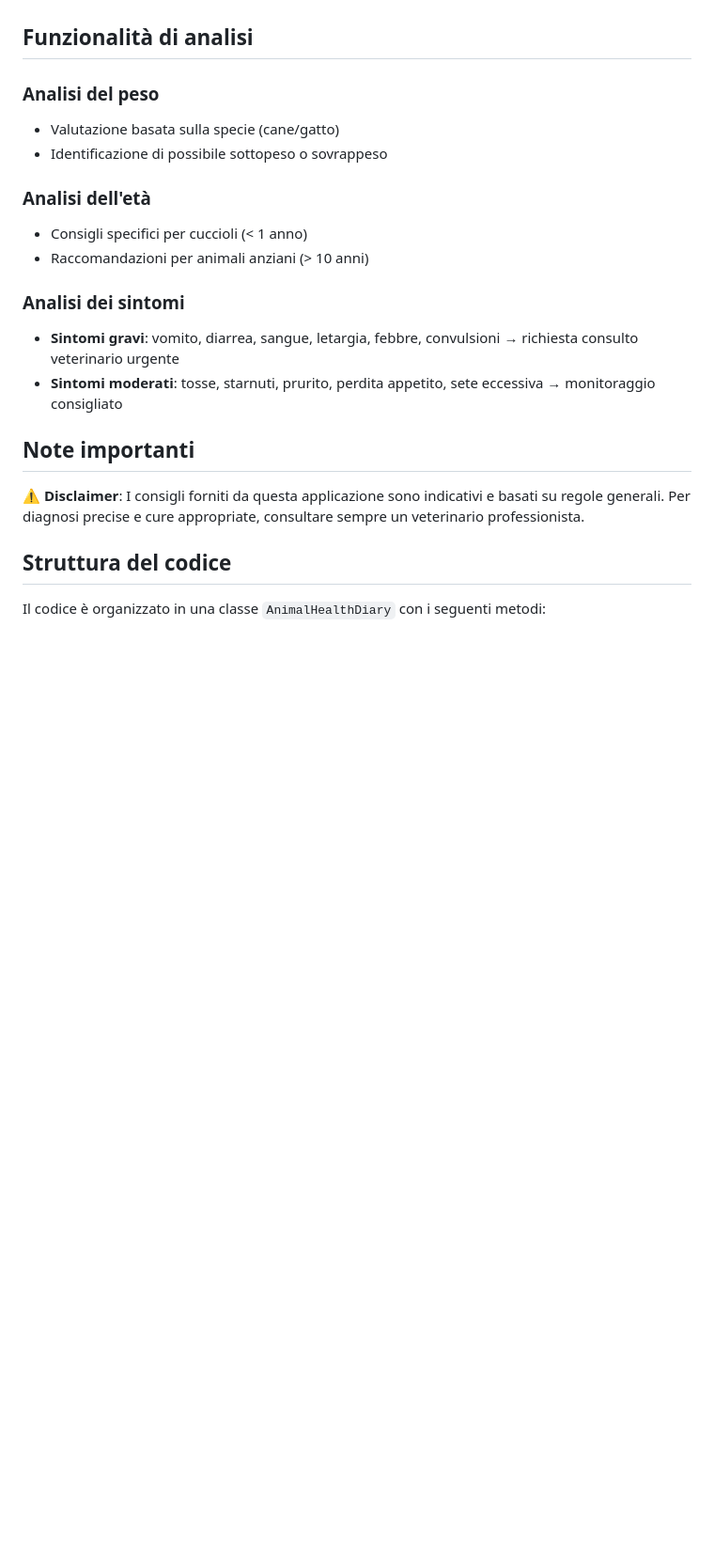
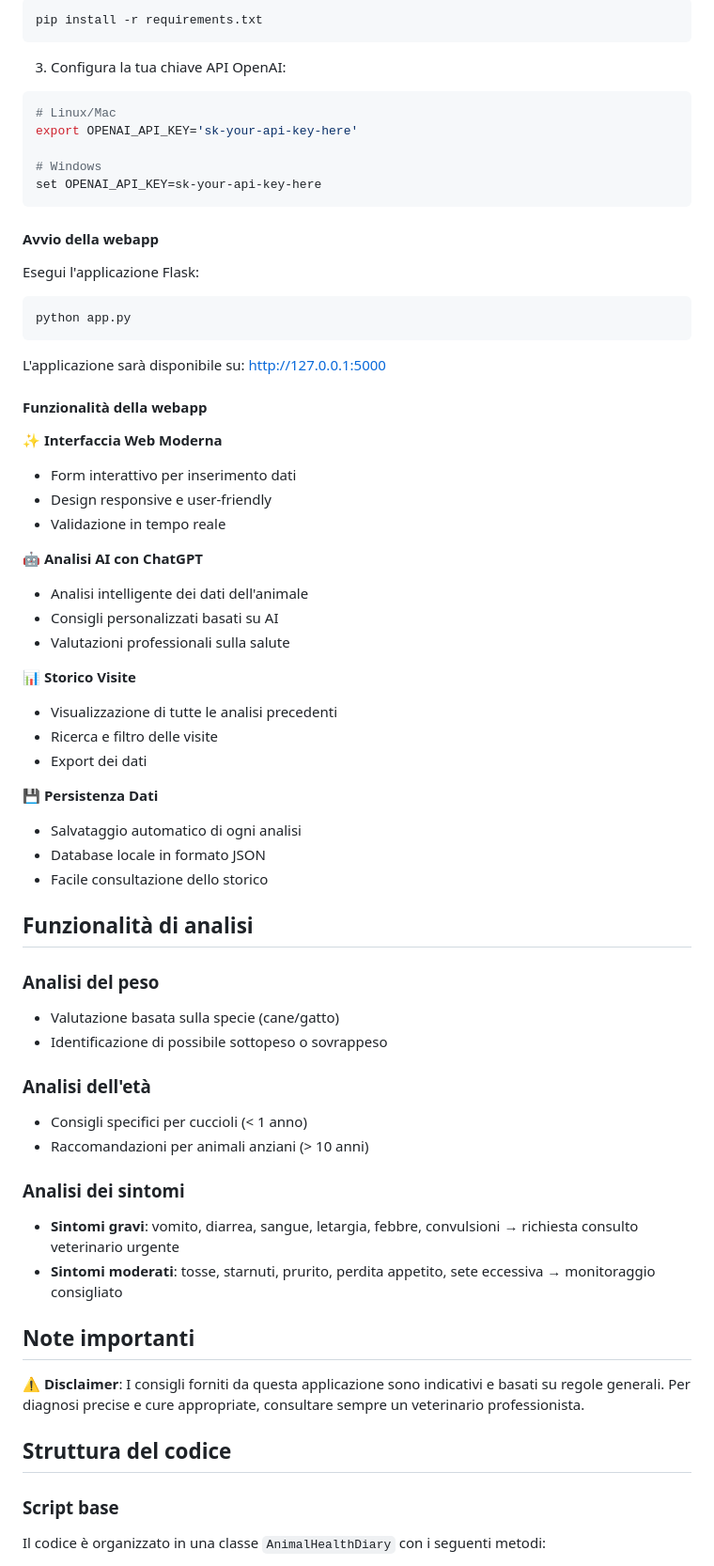
Before and after one commit to DamianoCeka/AnimalHealthDiary, a Markdown page: README.md, the part around the change printed below. Shown: that part at 94% size. GitHub-like rendering; blank space fills up the shorter version.

Commit message:
Update README with webapp instructionsUpdate README.md

````diff
--- a/README.md
+++ b/README.md
@@ -81,14 +100,63 @@ Lo script genera un report dettagliato con:
+```bash
+pip install -r requirements.txt
+```
+
+3. Configura la tua chiave API OpenAI:
+
+```bash
+# Linux/Mac
+export OPENAI_API_KEY='sk-your-api-key-here'
+
+# Windows
+set OPENAI_API_KEY=sk-your-api-key-here
+```
+
+#### Avvio della webapp
+
+Esegui l'applicazione Flask:
+
+```bash
+python app.py
+```
+
+L'applicazione sarà disponibile su: http://127.0.0.1:5000
+
+#### Funzionalità della webapp
+
+✨ **Interfaccia Web Moderna**
+- Form interattivo per inserimento dati
+- Design responsive e user-friendly
+- Validazione in tempo reale
+
+🤖 **Analisi AI con ChatGPT**
+- Analisi intelligente dei dati dell'animale
+- Consigli personalizzati basati su AI
+- Valutazioni professionali sulla salute
+
+📊 **Storico Visite**
+- Visualizzazione di tutte le analisi precedenti
+- Ricerca e filtro delle visite
+- Export dei dati
+
+💾 **Persistenza Dati**
+- Salvataggio automatico di ogni analisi
+- Database locale in formato JSON
+- Facile consultazione dello storico
+
 ## Funzionalità di analisi
 
 ### Analisi del peso
+
 - Valutazione basata sulla specie (cane/gatto)
 - Identificazione di possibile sottopeso o sovrappeso
 
 ### Analisi dell'età
+
 - Consigli specifici per cuccioli (< 1 anno)
 - Raccomandazioni per animali anziani (> 10 anni)
 
 ### Analisi dei sintomi
+
 - **Sintomi gravi**: vomito, diarrea, sangue, letargia, febbre, convulsioni → richiesta consulto veterinario urgente
 - **Sintomi moderati**: tosse, starnuti, prurito, perdita appetito, sete eccessiva → monitoraggio consigliato
 
@@ -98,6 +166,8 @@ Lo script genera un report dettagliato con:
 
 ## Struttura del codice
 
+### Script base
+
 Il codice è organizzato in una classe `AnimalHealthDiary` con i seguenti metodi:
 
 - `raccolta_dati()`: raccoglie input dall'utente
````
Also changed, not shown: other parts of README.md (+39 -6 lines).
